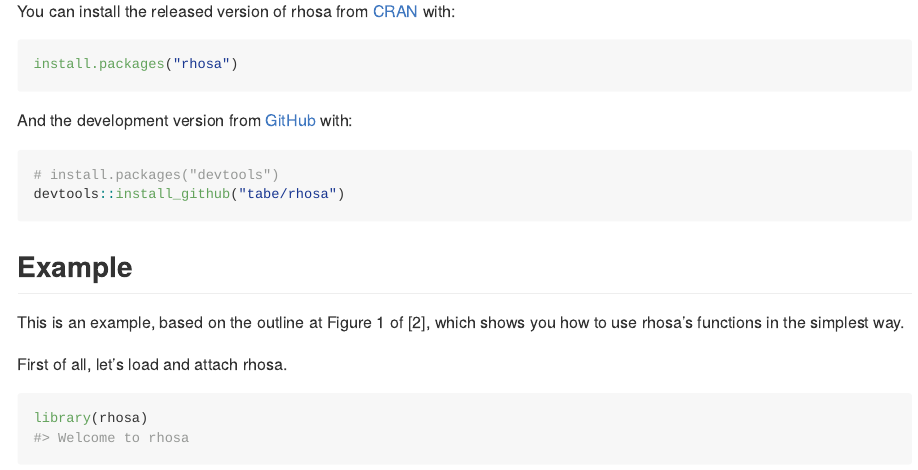
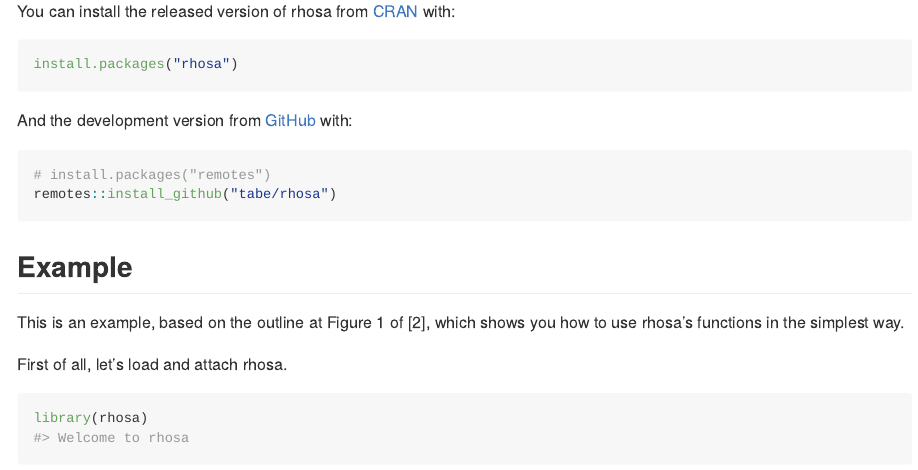
Before and after one commit to tabe/rhosa, an R Markdown document (README.Rmd): the page in a window 1100 px wide, from 250 px down. The pictures show the output file README.md that the author committed with the source, drawn offline in the style of GitHub.

Commit message:
remotes is sufficient

````diff
--- a/README.Rmd
+++ b/README.Rmd
@@ -32,8 +32,8 @@ install.packages("rhosa")
 And the development version from [GitHub](https://github.com/) with:
 
 ``` r
-# install.packages("devtools")
-devtools::install_github("tabe/rhosa")
+# install.packages("remotes")
+remotes::install_github("tabe/rhosa")
 ```
 ## Example
 
````
Also changed, not shown: README.md, index.html.
